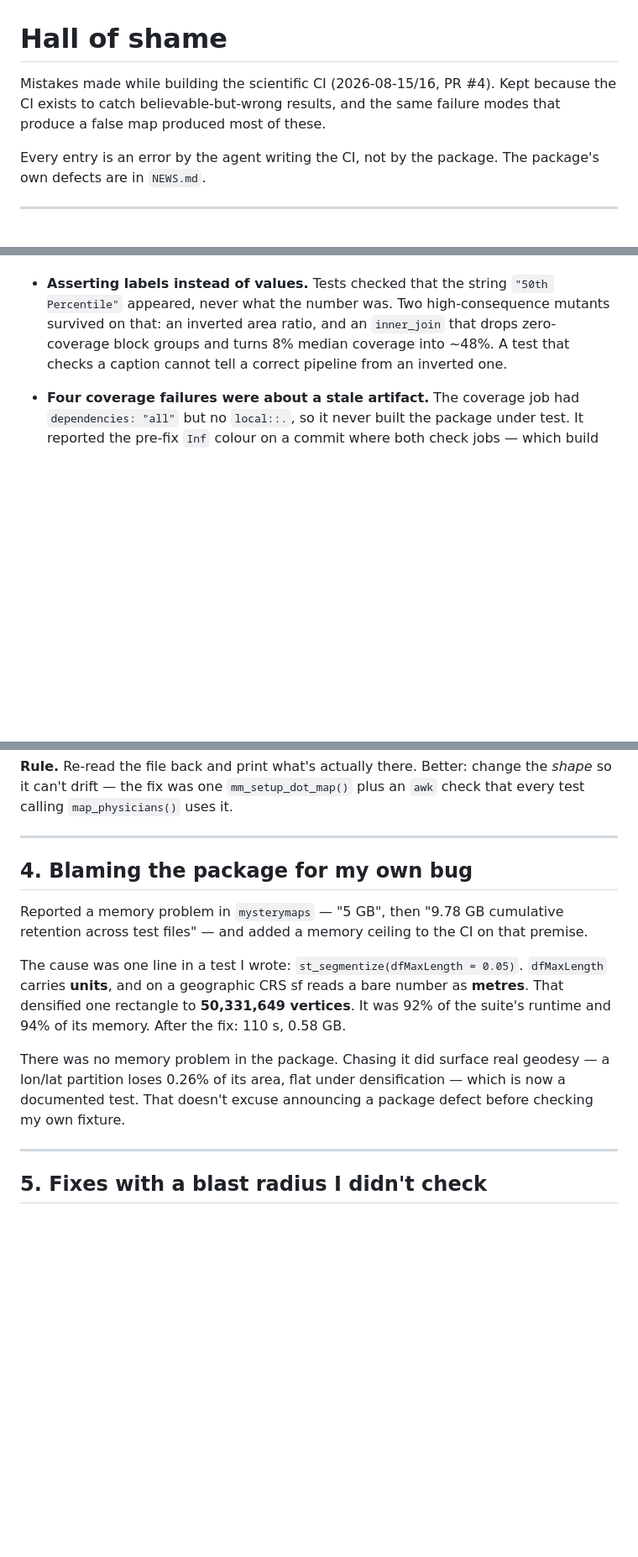
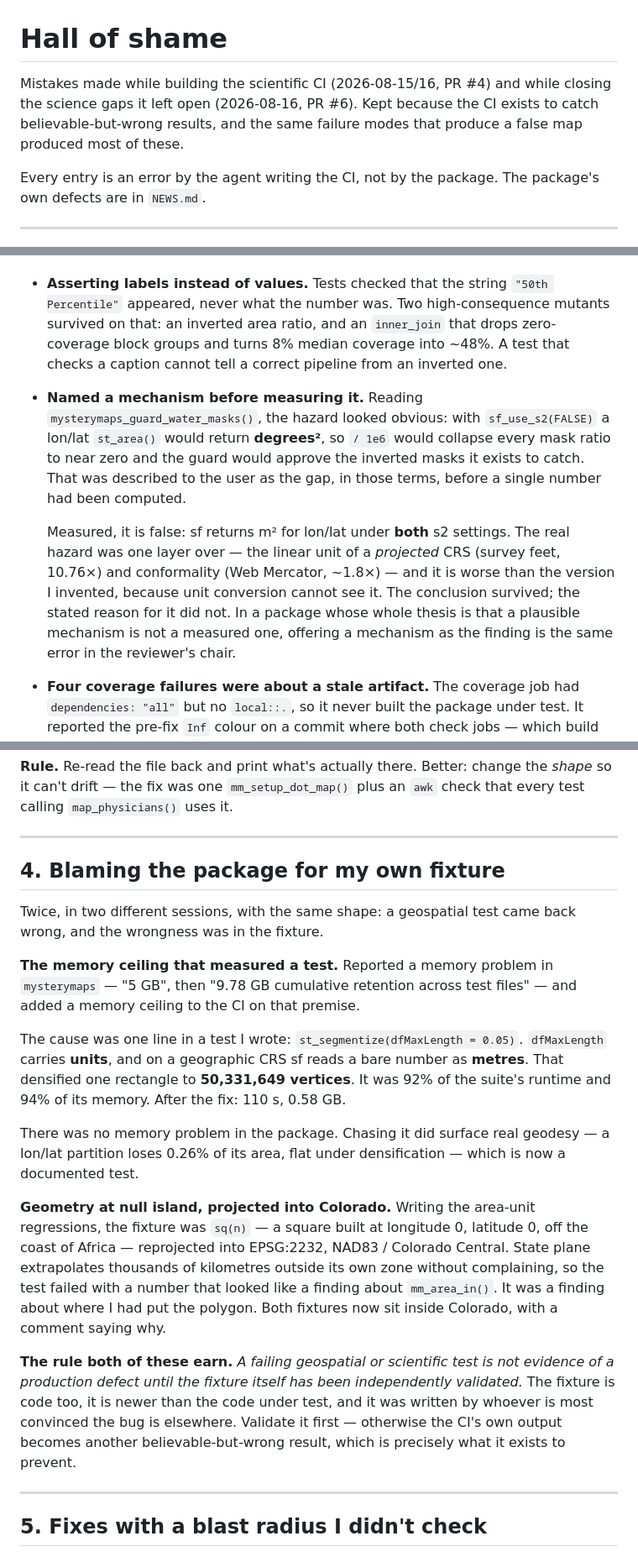
Before and after one commit to mufflyt/mysterymaps, a Markdown page: HALL_OF_SHAME.md, 3 parts joined by grey strips. Shown at 84% size. GitHub-like rendering; blank space fills up the shorter version.

Commit message:
Record two more mistakes: an unmeasured mechanism and a fixture at null island (#7)
Both from PR #6, and both are the failure mode the CI exists to catch,
committed by the person building it.

Named a mechanism before measuring it. Reading the water mask guard, the
hazard looked obvious -- with s2 off a lon/lat st_area() would return
degrees squared, so /1e6 would collapse every ratio and the guard would
approve the inverted masks it exists to catch -- and that was described
as the gap before a number had been computed. Measured, it is false: sf
returns m^2 under both s2 settings. The real hazard was one layer over,
the linear unit of a projected CRS and conformality, and it is worse
than the invented one because unit conversion cannot see it. The
conclusion survived; the stated reason did not.

Geometry at null island, projected into Colorado. The area-unit fixture
was a square at longitude 0, latitude 0 reprojected into EPSG:2232,
NAD83 / Colorado Central. State plane extrapolates thousands of
kilometres outside its zone without complaining, so the test failed with
a number that looked like a finding about mm_area_in(). It was a finding
about where the polygon had been put.

Section 4 is retitled and now carries both this and the dfMaxLength
memory ceiling, because they are one failure mode: a failing geospatial
test is not evidence of a production defect until the fixture itself has
been independently validated. The fixture is code too, it is newer than
the code under test, and it was written by whoever is most convinced the
bug is elsewhere.

Co-authored-by: Claude Opus 5 (1M context) <noreply@anthropic.com>

```diff
--- a/HALL_OF_SHAME.md
+++ b/HALL_OF_SHAME.md
@@ -1,8 +1,9 @@
 # Hall of shame
 
-Mistakes made while building the scientific CI (2026-08-15/16, PR #4). Kept
-because the CI exists to catch believable-but-wrong results, and the same
-failure modes that produce a false map produced most of these.
+Mistakes made while building the scientific CI (2026-08-15/16, PR #4) and while
+closing the science gaps it left open (2026-08-16, PR #6). Kept because the CI
+exists to catch believable-but-wrong results, and the same failure modes that
+produce a false map produced most of these.
 
 Every entry is an error by the agent writing the CI, not by the package. The
 package's own defects are in `NEWS.md`.
@@ -51,6 +52,21 @@ substitute.
   coverage into ~48%. A test that checks a caption cannot tell a correct
   pipeline from an inverted one.
 
+- **Named a mechanism before measuring it.** Reading
+  `mysterymaps_guard_water_masks()`, the hazard looked obvious: with
+  `sf_use_s2(FALSE)` a lon/lat `st_area()` would return **degrees²**, so
+  `/ 1e6` would collapse every mask ratio to near zero and the guard would
+  approve the inverted masks it exists to catch. That was described to the user
+  as the gap, in those terms, before a single number had been computed.
+
+  Measured, it is false: sf returns m² for lon/lat under **both** s2 settings.
+  The real hazard was one layer over — the linear unit of a *projected* CRS
+  (survey feet, 10.76×) and conformality (Web Mercator, ~1.8×) — and it is
+  worse than the version I invented, because unit conversion cannot see it.
+  The conclusion survived; the stated reason for it did not. In a package whose
+  whole thesis is that a plausible mechanism is not a measured one, offering a
+  mechanism as the finding is the same error in the reviewer's chair.
+
 - **Four coverage failures were about a stale artifact.** The coverage job had
   `dependencies: "all"` but no `local::.`, so it never built the package under
   test. It reported the pre-fix `Inf` colour on a commit where both check jobs
@@ -79,11 +95,14 @@ the *shape* so it can't drift — the fix was one `mm_setup_dot_map()` plus an
 
 ---
 
-## 4. Blaming the package for my own bug
+## 4. Blaming the package for my own fixture
 
-Reported a memory problem in `mysterymaps` — "5 GB", then "9.78 GB cumulative
-retention across test files" — and added a memory ceiling to the CI on that
-premise.
+Twice, in two different sessions, with the same shape: a geospatial test came
+back wrong, and the wrongness was in the fixture.
+
+**The memory ceiling that measured a test.** Reported a memory problem in
+`mysterymaps` — "5 GB", then "9.78 GB cumulative retention across test files" —
+and added a memory ceiling to the CI on that premise.
 
 The cause was one line in a test I wrote: `st_segmentize(dfMaxLength = 0.05)`.
 `dfMaxLength` carries **units**, and on a geographic CRS sf reads a bare number
@@ -92,8 +111,22 @@ as **metres**. That densified one rectangle to **50,331,649 vertices**. It was
 
 There was no memory problem in the package. Chasing it did surface real
 geodesy — a lon/lat partition loses 0.26% of its area, flat under densification
-— which is now a documented test. That doesn't excuse announcing a package
-defect before checking my own fixture.
+— which is now a documented test.
+
+**Geometry at null island, projected into Colorado.** Writing the area-unit
+regressions, the fixture was `sq(n)` — a square built at longitude 0, latitude
+0, off the coast of Africa — reprojected into EPSG:2232, NAD83 / Colorado
+Central. State plane extrapolates thousands of kilometres outside its own zone
+without complaining, so the test failed with a number that looked like a
+finding about `mm_area_in()`. It was a finding about where I had put the
+polygon. Both fixtures now sit inside Colorado, with a comment saying why.
+
+**The rule both of these earn.** *A failing geospatial or scientific test is
+not evidence of a production defect until the fixture itself has been
+independently validated.* The fixture is code too, it is newer than the code
+under test, and it was written by whoever is most convinced the bug is
+elsewhere. Validate it first — otherwise the CI's own output becomes another
+believable-but-wrong result, which is precisely what it exists to prevent.
 
 ---
 
```
